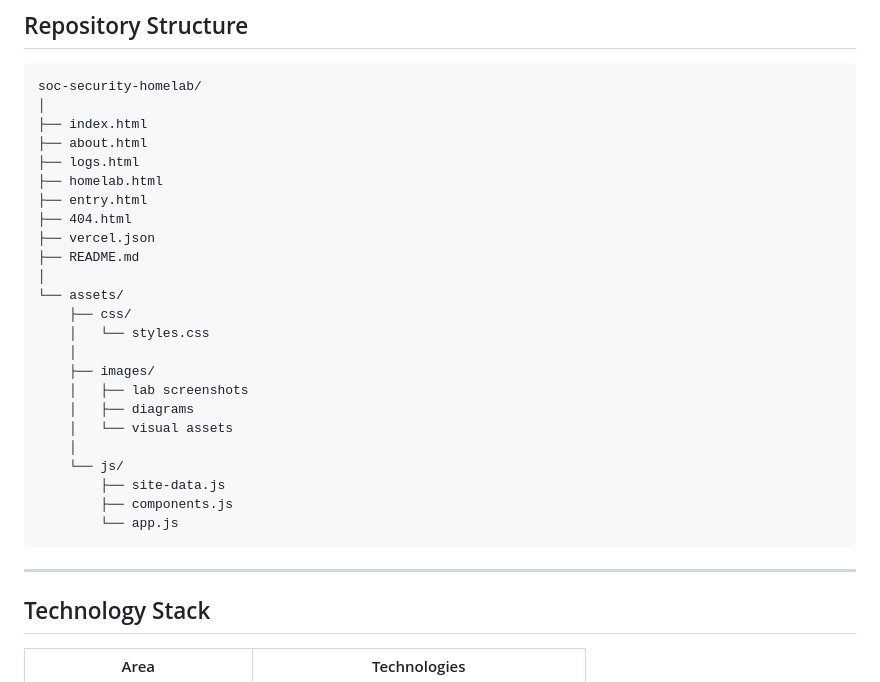
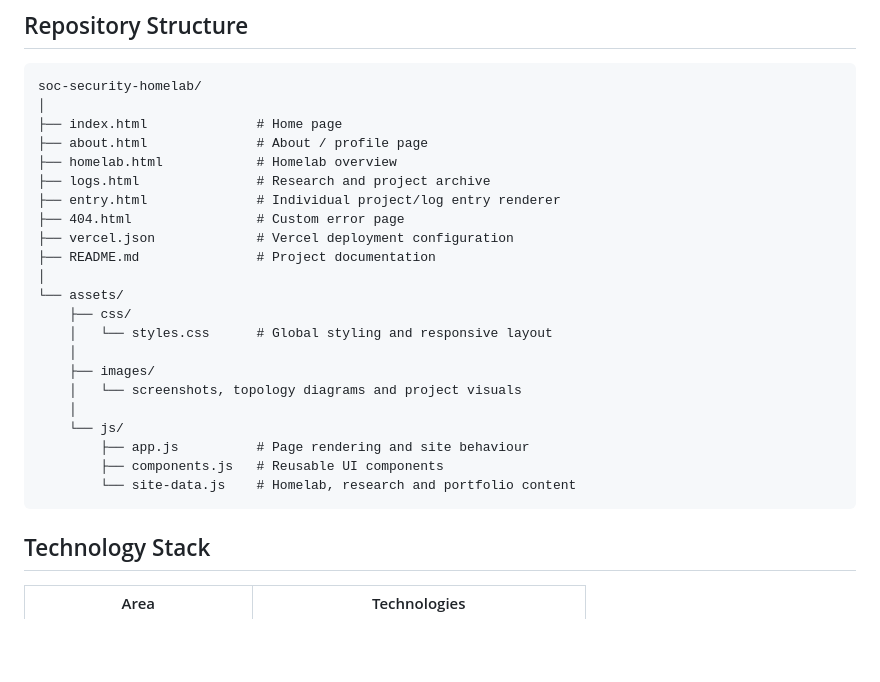
Before and after one commit to KaraboMokobane/soc-security-homelab, a Markdown page: README.md, the part around the change. Rendered like a GitHub page; blank space fills up the shorter version.

Commit message:
Enhance README.md with file descriptions
Updated file structure in README with descriptions for clarity.

````diff
--- a/README.md
+++ b/README.md
@@ -281,31 +281,27 @@ The interface includes:
 ```text
 soc-security-homelab/
 │
-├── index.html
-├── about.html
-├── logs.html
-├── homelab.html
-├── entry.html
-├── 404.html
-├── vercel.json
-├── README.md
+├── index.html              # Home page
+├── about.html              # About / profile page
+├── homelab.html            # Homelab overview
+├── logs.html               # Research and project archive
+├── entry.html              # Individual project/log entry renderer
+├── 404.html                # Custom error page
+├── vercel.json             # Vercel deployment configuration
+├── README.md               # Project documentation
 │
 └── assets/
     ├── css/
-    │   └── styles.css
+    │   └── styles.css      # Global styling and responsive layout
     │
     ├── images/
-    │   ├── lab screenshots
-    │   ├── diagrams
-    │   └── visual assets
+    │   └── screenshots, topology diagrams and project visuals
     │
     └── js/
-        ├── site-data.js
-        ├── components.js
-        └── app.js
+        ├── app.js          # Page rendering and site behaviour
+        ├── components.js   # Reusable UI components
+        └── site-data.js    # Homelab, research and portfolio content
 ```
-
----
 
 ## Technology Stack
 
````
